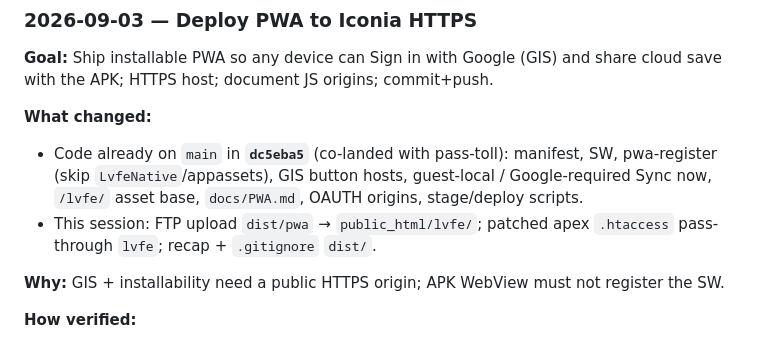
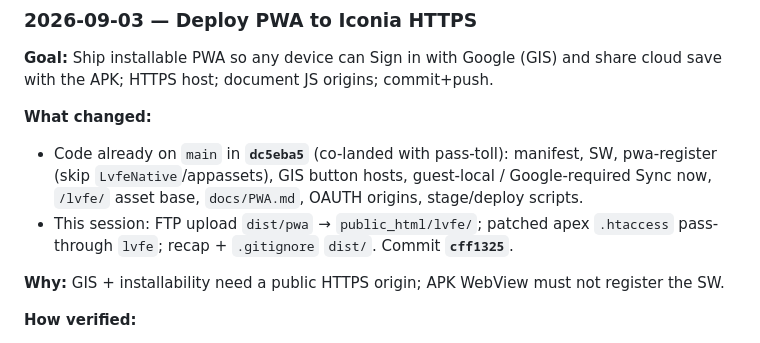
Before and after one commit to Slaze/lvfe, a Markdown page: docs/PROJECT_RECAP.md, the part around the change. Rendered like a GitHub page.

Commit message:
Note PWA deploy commit hash in the session recap for handoff.

```diff
--- a/docs/PROJECT_RECAP.md
+++ b/docs/PROJECT_RECAP.md
@@ -127,7 +127,7 @@ Location-based territorial game. World data from OpenStreetMap (no paid Google M
 
 **What changed:**
 - Code already on `main` in **`dc5eba5`** (co-landed with pass-toll): manifest, SW, pwa-register (skip `LvfeNative`/appassets), GIS button hosts, guest-local / Google-required Sync now, `/lvfe/` asset base, `docs/PWA.md`, OAUTH origins, stage/deploy scripts.
-- This session: FTP upload `dist/pwa` → `public_html/lvfe/`; patched apex `.htaccess` pass-through `lvfe`; recap + `.gitignore` `dist/`.
+- This session: FTP upload `dist/pwa` → `public_html/lvfe/`; patched apex `.htaccess` pass-through `lvfe`; recap + `.gitignore` `dist/`. Commit **`cff1325`**.
 
 **Why:** GIS + installability need a public HTTPS origin; APK WebView must not register the SW.
 
```
